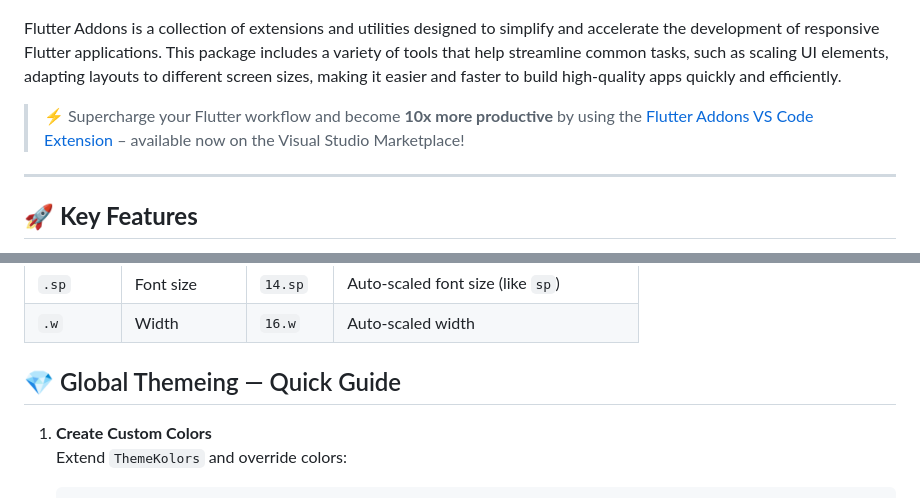
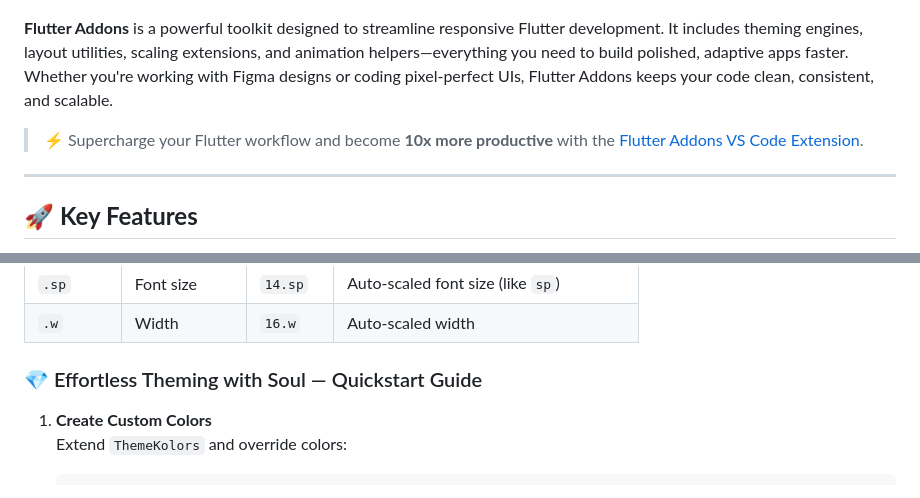
Before and after one commit to arrahmanbd/flutter_addons, a Markdown page: README.md, 2 parts joined by grey strips. GitHub-like rendering.

```diff
--- a/README.md
+++ b/README.md
@@ -9,10 +9,10 @@
 ![Stars](https://img.shields.io/github/stars/arrahmanbd/flutter_addons)
 ![Contributors](https://img.shields.io/github/contributors/arrahmanbd/flutter_addons)
 
-Flutter Addons is a collection of extensions and utilities designed to simplify and accelerate the development of responsive Flutter applications. This package includes a variety of tools that help streamline common tasks, such as scaling UI elements, adapting layouts to different screen sizes, making it easier and faster to build high-quality apps quickly and efficiently.
 
-> ⚡ Supercharge your Flutter workflow and become **10x more productive** by using the [Flutter Addons VS Code Extension](https://marketplace.visualstudio.com/items?itemName=arrahmanbd.flutter-addons) – available now on the Visual Studio Marketplace!
+**Flutter Addons** is a powerful toolkit designed to streamline responsive Flutter development. It includes theming engines, layout utilities, scaling extensions, and animation helpers—everything you need to build polished, adaptive apps faster. Whether you're working with Figma designs or coding pixel-perfect UIs, Flutter Addons keeps your code clean, consistent, and scalable.
 
+> ⚡ Supercharge your Flutter workflow and become **10x more productive** with the [Flutter Addons VS Code Extension](https://marketplace.visualstudio.com/items?itemName=arrahmanbd.flutter-addons).
 
 
 ---
@@ -62,7 +62,7 @@ Smooth scaling across devices. Use one mode globally for consistency.
 | `.w`      | Width          | `16.w`  | Auto-scaled width                        |
 
 
-## 💎 Global Themeing — Quick Guide
+### 💎 Effortless Theming with Soul —  Quickstart Guide
 
 1. **Create Custom Colors**
    Extend `ThemeKolors` and override colors:
```
Also changed, not shown: other parts of README.md (+1 -1 lines).
